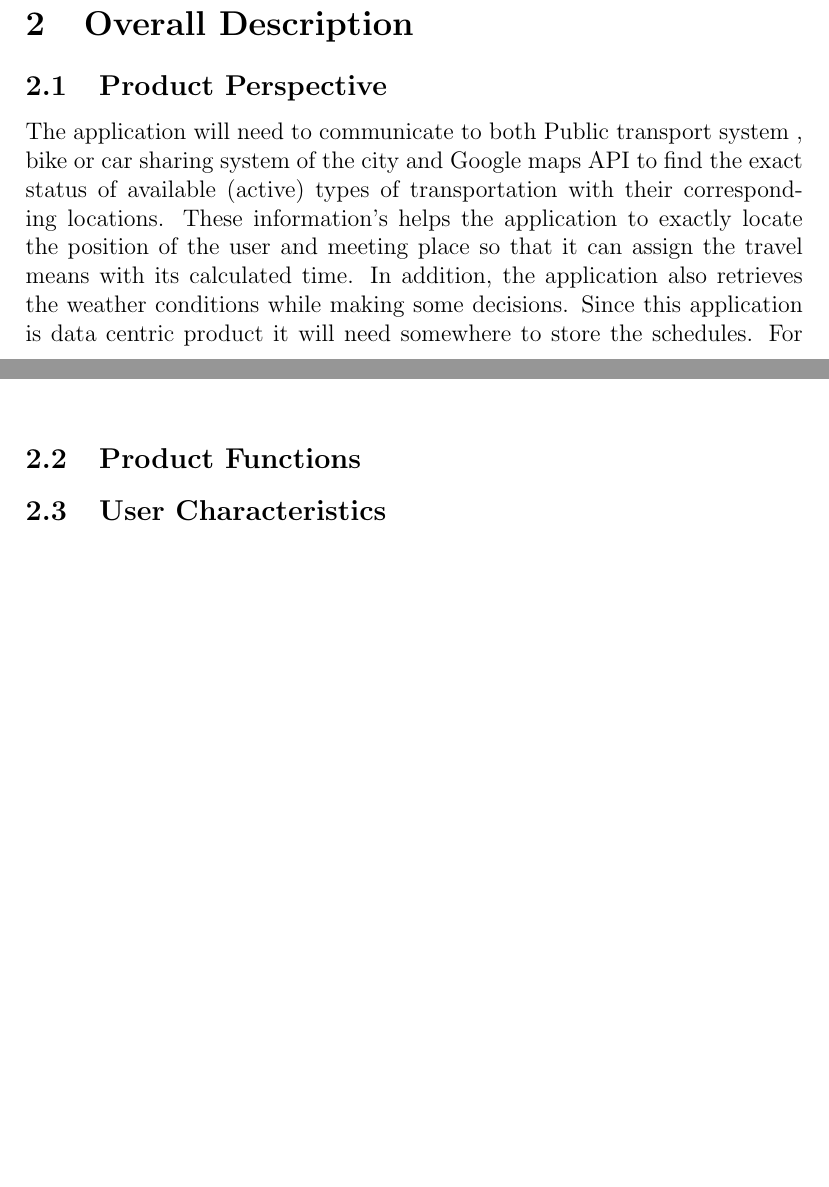
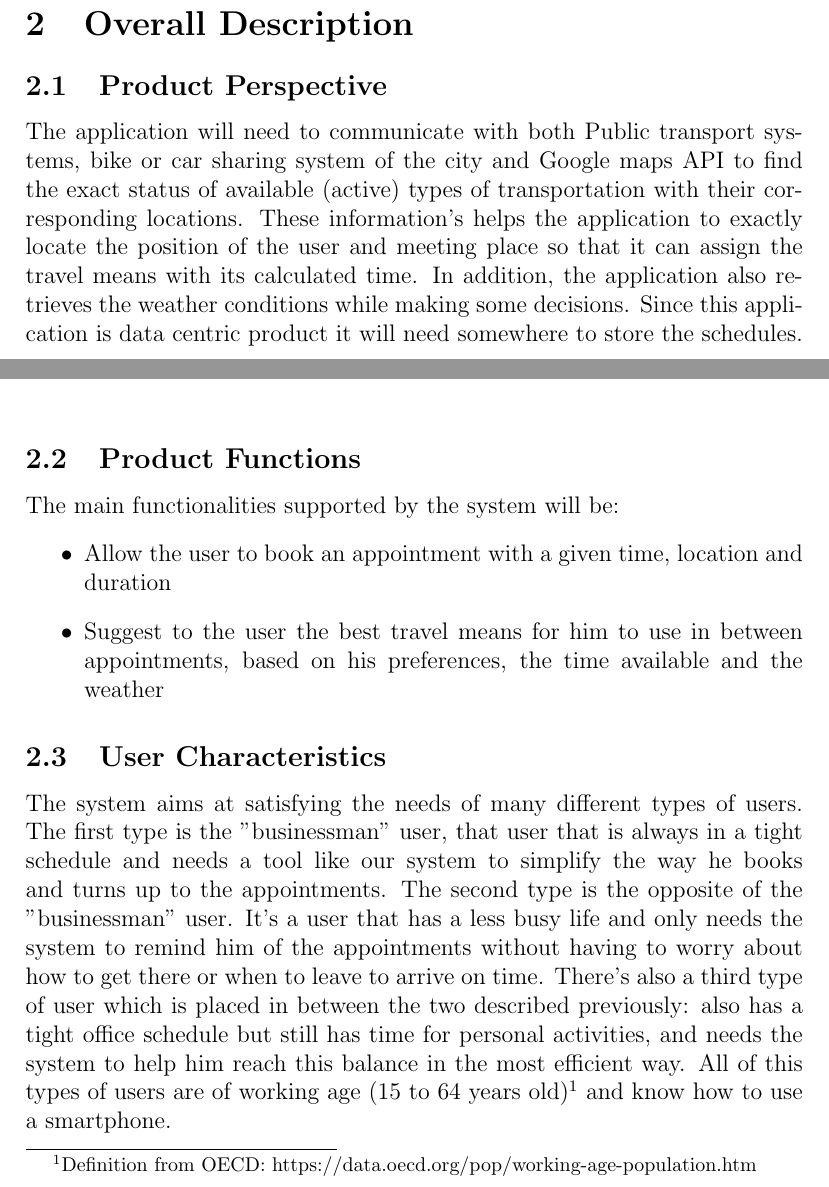
Before and after one commit to FranciscoCristovao/Travlendar, a LaTeX document (main.tex): two parts of pages 5 and 6 of 8, joined at a grey line, cut so that both start at the same text, the shorter picture padded with empty space. Compiled offline with pdfLaTeX.

Commit message:
added user characteristics

```diff
--- a/main.tex
+++ b/main.tex
@@ -69,9 +69,8 @@ In the fifth chapter the effort spent by each of the group members is described
 \section{Overall Description}
 
 \subsection{Product Perspective}
-The application will need to communicate to both Public transport system , bike or car sharing system of the city and Google maps API to find the exact status of available (active) types of transportation with their corresponding locations. These information’s helps the application to exactly locate the position of the user and meeting place so that it can assign the travel means with its calculated time. In addition, the application also retrieves the weather conditions while making some decisions.
+The application will need to communicate with both Public transport systems, bike or car sharing system of the city and Google maps API to find the exact status of available (active) types of transportation with their corresponding locations. These information’s helps the application to exactly locate the position of the user and meeting place so that it can assign the travel means with its calculated time. In addition, the application also retrieves the weather conditions while making some decisions.
 Since this application is data centric product it will need somewhere to store the schedules. For that a database is used. So the mobile application will communicate with the database (probably distributed database) to add, modify or view the schedule. All the database communication will go over the Internet.
-
     \begin{figure}[ht]
         \includegraphics[scale=0.52]{domainModel.png}
         \caption{Class Diagram of the domain}
@@ -79,7 +78,14 @@ Since this application is data centric product it will need somewhere to store t
     \end{figure}
 
 \subsection{Product Functions}
+The main functionalities supported by the system will be:
+\begin{itemize}
+    \item Allow the user to book an appointment with a given time, location and duration
+    \item Suggest to the user the best travel means for him to use in between appointments, based on his preferences, the time available and the weather
+\end{itemize}
 
 \subsection{User Characteristics}
+The system aims at satisfying the needs of many different types of users. The first type is the "businessman" user, that user that is always in a tight schedule and needs a tool like our system to simplify the way he books and turns up to the appointments. The second type is the opposite of the "businessman" user. It's a user that has a less busy life and only needs the system to remind him of the appointments without having to worry about how to get there or when to leave to arrive on time. There's also a third type of user which is placed in between the two described previously: also has a tight office schedule but still has time for personal activities, and needs the system to help him reach this balance in the most efficient way.
+All of this types of users are of working age (15 to 64 years old)\footnote{Definition from OECD: https://data.oecd.org/pop/working-age-population.htm} and know how to use a smartphone.
 
 \subsection{Assumptions, dependencies and constraints}
```
Also changed, not shown: main.tex (2 more changed lines).
